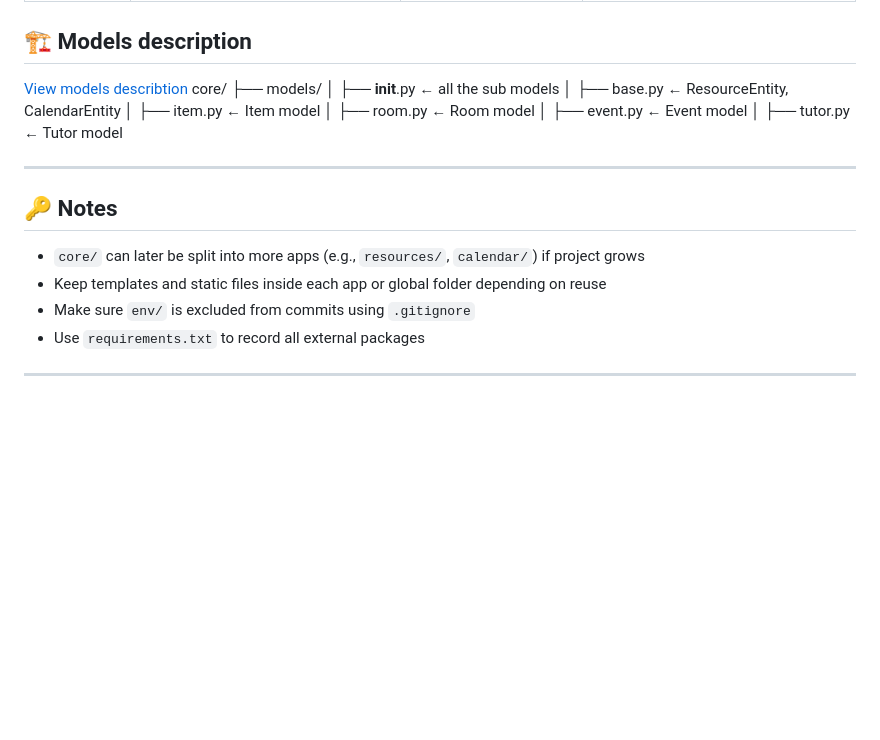
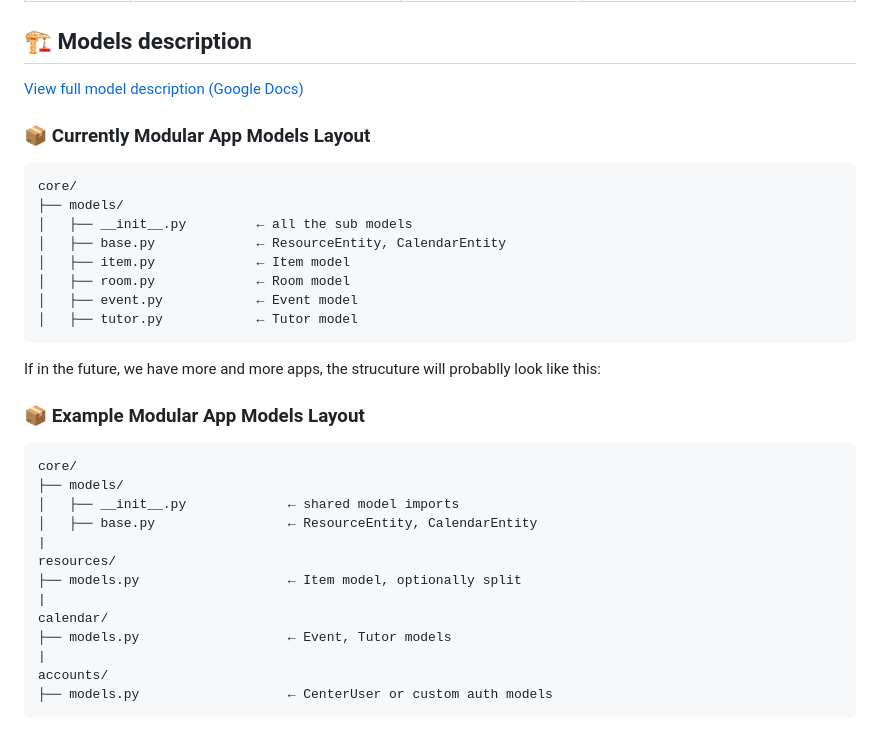
Before and after one commit to slimebathtub/SMCCDhackathon, a Markdown page: PROJECT_STRUCTURE.md, the part around one of its changes. Drawn GitHub-style; blank space fills up the shorter version.

````diff
--- a/PROJECT_STRUCTURE.md
+++ b/PROJECT_STRUCTURE.md
@@ -40,7 +41,10 @@ SMCCDhackathon/
 | `core` | Base models and reusable logic (abstract)| No UI                     | `ResourceEntity`, `CalendarEntity`          |
 
 ## 🏗 Models description
-[View models describtion](https://docs.google.com/document/d/1Y6XKusWbk3OGrOPl2z1UXW5Vl6ZkiCO_fYxj55chb2Y/edit?usp=sharing)
+[View full model description (Google Docs)](https://docs.google.com/document/d/1Y6XKusWbk3OGrOPl2z1UXW5Vl6ZkiCO_fYxj55chb2Y/edit?usp=sharing)
+
+### 📦 Currently Modular App Models Layout
+```
 core/
 ├── models/
 │   ├── __init__.py         ← all the sub models
@@ -49,14 +53,21 @@ core/
 │   ├── room.py             ← Room model
 │   ├── event.py            ← Event model
 │   ├── tutor.py            ← Tutor model
-
----
-
-## 🔑 Notes
-
-- `core/` can later be split into more apps (e.g., `resources/`, `calendar/`) if project grows
-- Keep templates and static files inside each app or global folder depending on reuse
-- Make sure `env/` is excluded from commits using `.gitignore`
-- Use `requirements.txt` to record all external packages
-
----
+```
+If in the future, we have more and more apps, the strucuture will probablly look like this:
+### 📦 Example Modular App Models Layout
+```
+core/
+├── models/
+│   ├── __init__.py             ← shared model imports
+│   ├── base.py                 ← ResourceEntity, CalendarEntity
+|
+resources/
+├── models.py                   ← Item model, optionally split
+|
+calendar/
+├── models.py                   ← Event, Tutor models
+|
+accounts/
+├── models.py                   ← CenterUser or custom auth models
+```
````
Also changed, not shown: other parts of PROJECT_STRUCTURE.md (+2 -1 lines).
